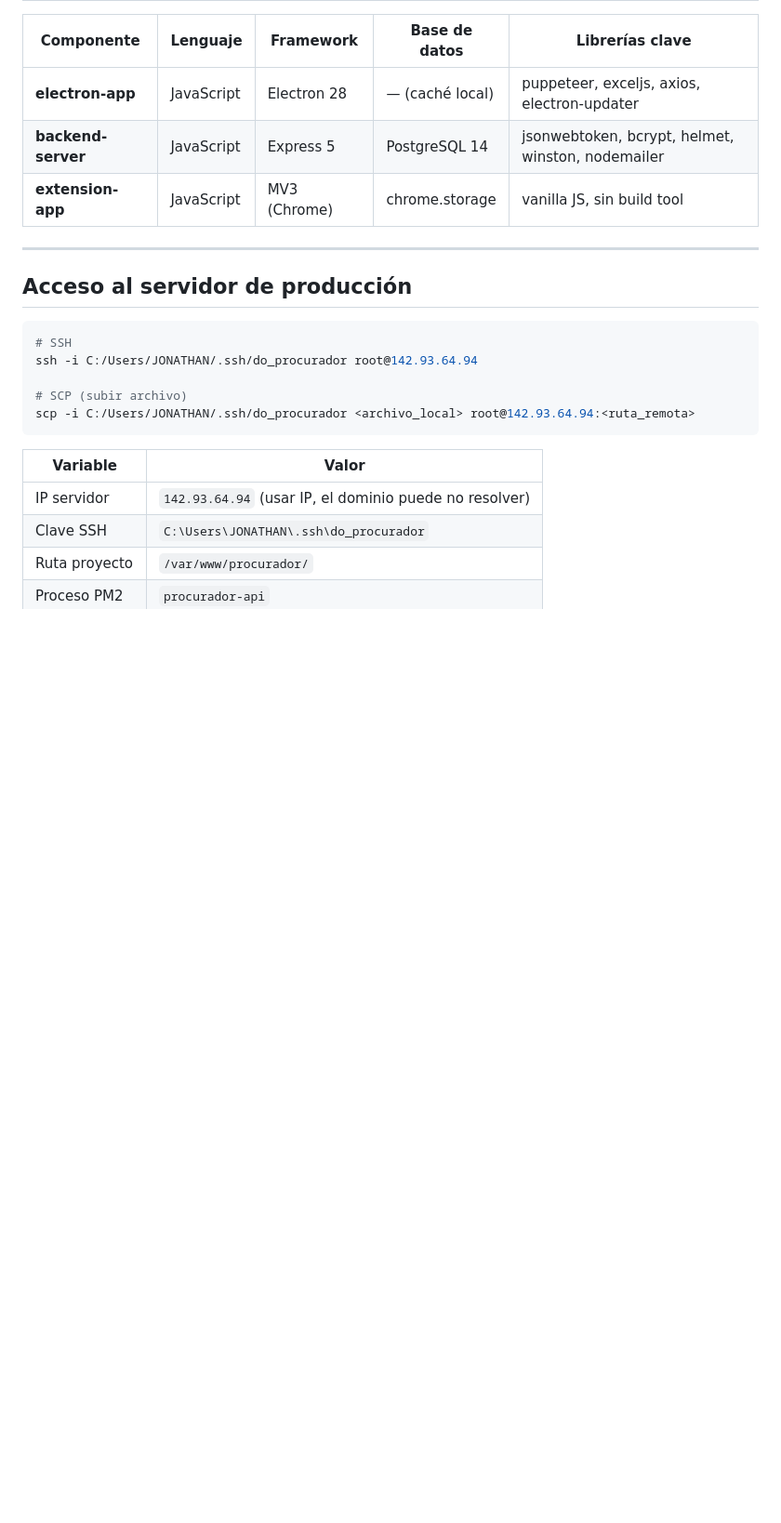
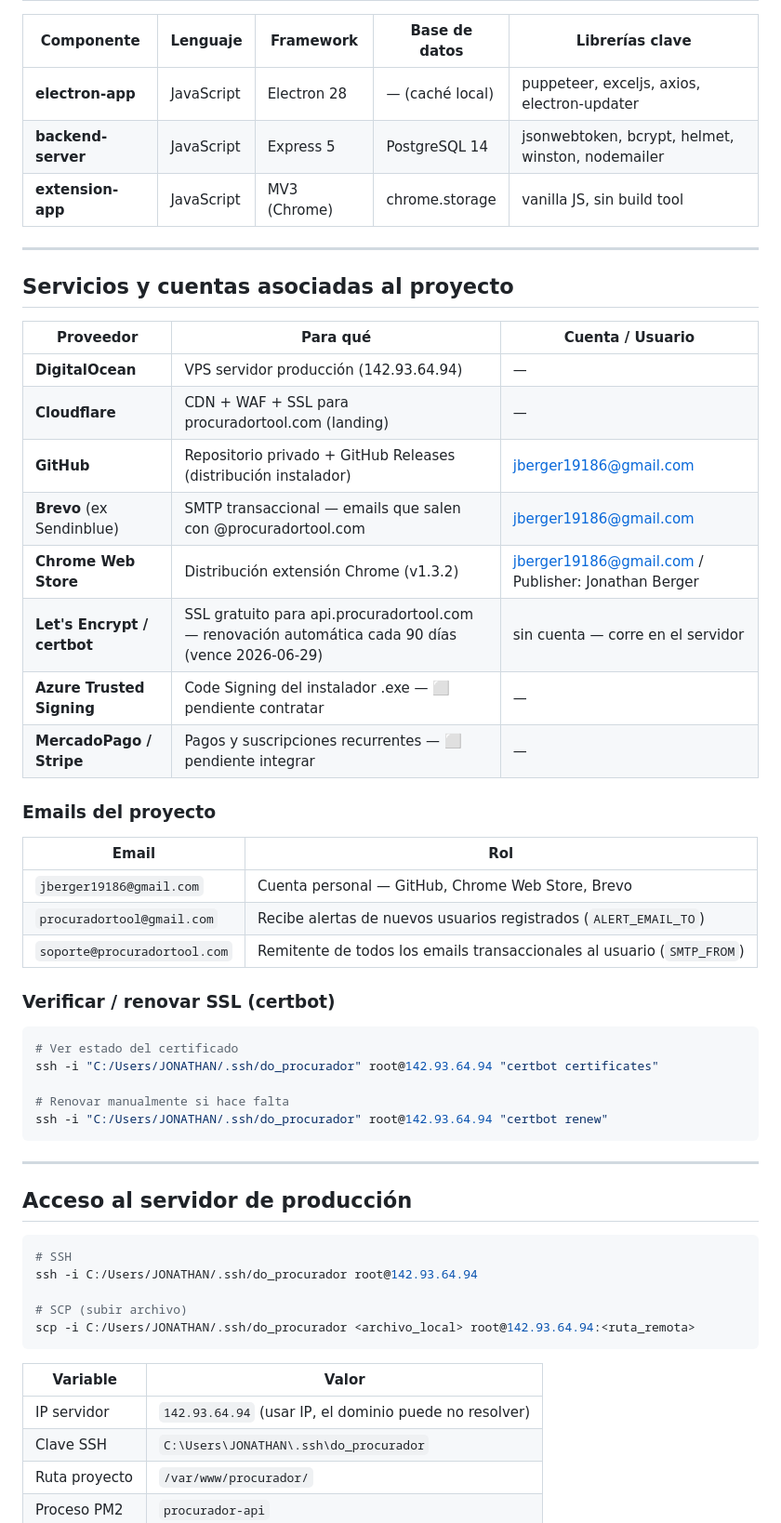
Before and after one commit to jberger19186/procurador-tool, a Markdown page: CLAUDE.md, the part around the change. Shown at 93% size. Drawn GitHub-style; blank space fills up the shorter version.

Commit message:
docs: agregar seccion servicios y cuentas asociadas al proyecto

````diff
--- a/CLAUDE.md
+++ b/CLAUDE.md
@@ -75,6 +75,38 @@ ProcuradorTool/
 | **electron-app** | JavaScript | Electron 28 | — (caché local) | puppeteer, exceljs, axios, electron-updater |
 | **backend-server** | JavaScript | Express 5 | PostgreSQL 14 | jsonwebtoken, bcrypt, helmet, winston, nodemailer |
 | **extension-app** | JavaScript | MV3 (Chrome) | chrome.storage | vanilla JS, sin build tool |
+
+---
+
+## Servicios y cuentas asociadas al proyecto
+
+| Proveedor | Para qué | Cuenta / Usuario |
+|---|---|---|
+| **DigitalOcean** | VPS servidor producción (142.93.64.94) | — |
+| **Cloudflare** | CDN + WAF + SSL para procuradortool.com (landing) | — |
+| **GitHub** | Repositorio privado + GitHub Releases (distribución instalador) | jberger19186@gmail.com |
+| **Brevo** (ex Sendinblue) | SMTP transaccional — emails que salen con @procuradortool.com | jberger19186@gmail.com |
+| **Chrome Web Store** | Distribución extensión Chrome (v1.3.2) | jberger19186@gmail.com / Publisher: Jonathan Berger |
+| **Let's Encrypt / certbot** | SSL gratuito para api.procuradortool.com — renovación automática cada 90 días (vence 2026-06-29) | sin cuenta — corre en el servidor |
+| **Azure Trusted Signing** | Code Signing del instalador .exe — ⬜ pendiente contratar | — |
+| **MercadoPago / Stripe** | Pagos y suscripciones recurrentes — ⬜ pendiente integrar | — |
+
+### Emails del proyecto
+
+| Email | Rol |
+|---|---|
+| `jberger19186@gmail.com` | Cuenta personal — GitHub, Chrome Web Store, Brevo |
+| `procuradortool@gmail.com` | Recibe alertas de nuevos usuarios registrados (`ALERT_EMAIL_TO`) |
+| `soporte@procuradortool.com` | Remitente de todos los emails transaccionales al usuario (`SMTP_FROM`) |
+
+### Verificar / renovar SSL (certbot)
+```bash
+# Ver estado del certificado
+ssh -i "C:/Users/JONATHAN/.ssh/do_procurador" root@142.93.64.94 "certbot certificates"
+
+# Renovar manualmente si hace falta
+ssh -i "C:/Users/JONATHAN/.ssh/do_procurador" root@142.93.64.94 "certbot renew"
+```
 
 ---
 
````
